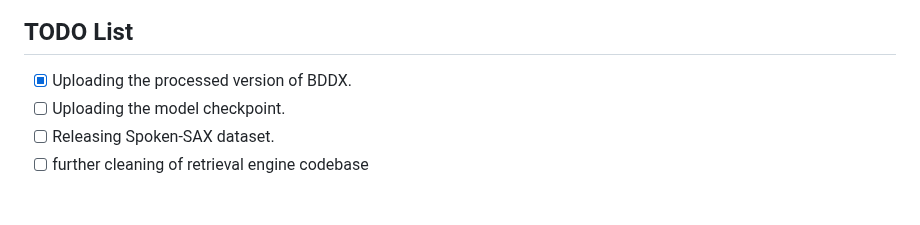
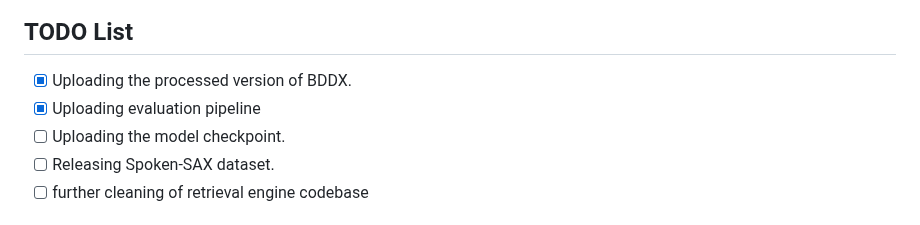
Before and after one commit to YuanJianhao508/RAG-Driver, a Markdown page: README.md, the part around the change. Drawn GitHub-style.

Commit message:
evaluation

```diff
--- a/README.md
+++ b/README.md
@@ -18,6 +18,7 @@ Official GitHub repository for "RAG-Driver: Generalisable Driving Explanations w
 
 ## TODO List
 - [x] Uploading the processed version of BDDX.
+- [x] Uploading evaluation pipeline
 - [ ] Uploading the model checkpoint.
 - [ ] Releasing Spoken-SAX dataset.
 - [ ] further cleaning of retrieval engine codebase
```
